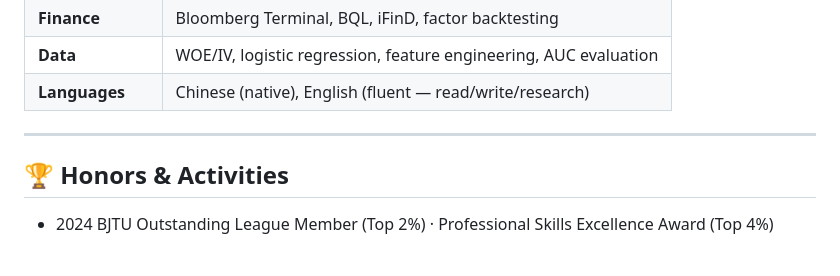
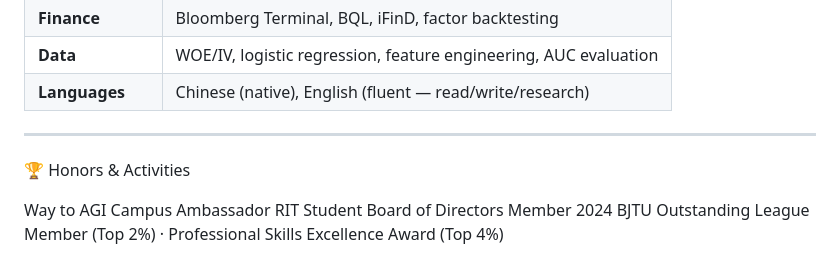
Before and after one commit to Leon-S-7211/Leon-S-7211, a Markdown page: README.md, the part around the change. Rendered like a GitHub page.

Commit message:
Update Honors & Activities section in README

```diff
--- a/README.md
+++ b/README.md
@@ -107,6 +107,8 @@ I don't just "use" AI — I build systems around it:
 
 ---
 
-## 🏆 Honors & Activities
+🏆 Honors & Activities
 
-- 2024 BJTU Outstanding League Member (Top 2%) · Professional Skills Excellence Award (Top 4%)
+Way to AGI Campus Ambassador
+RIT Student Board of Directors Member
+2024 BJTU Outstanding League Member (Top 2%) · Professional Skills Excellence Award (Top 4%)
```
